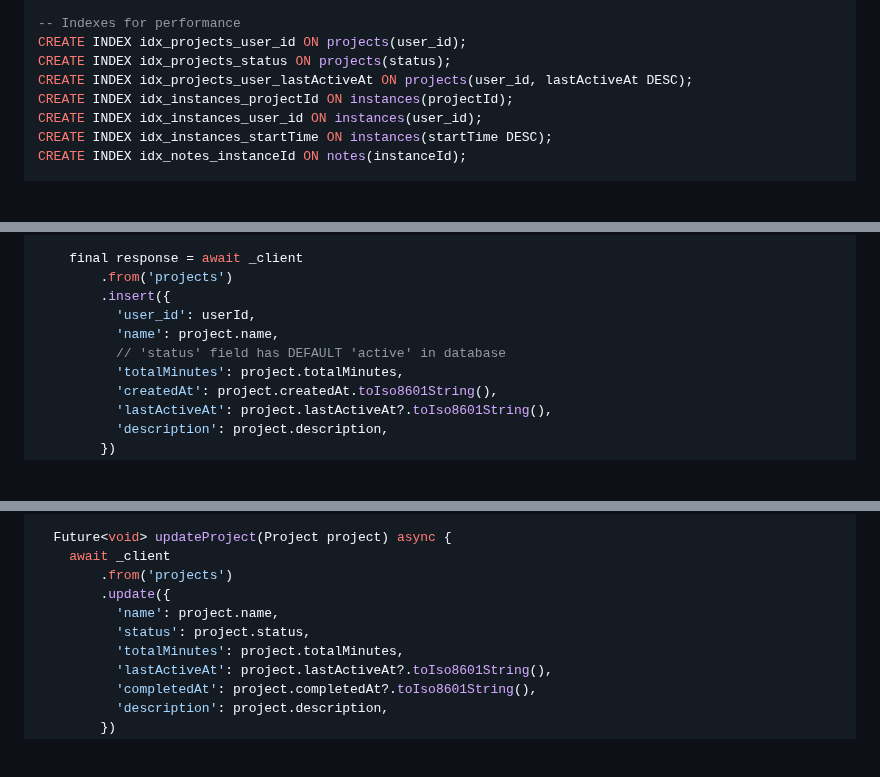
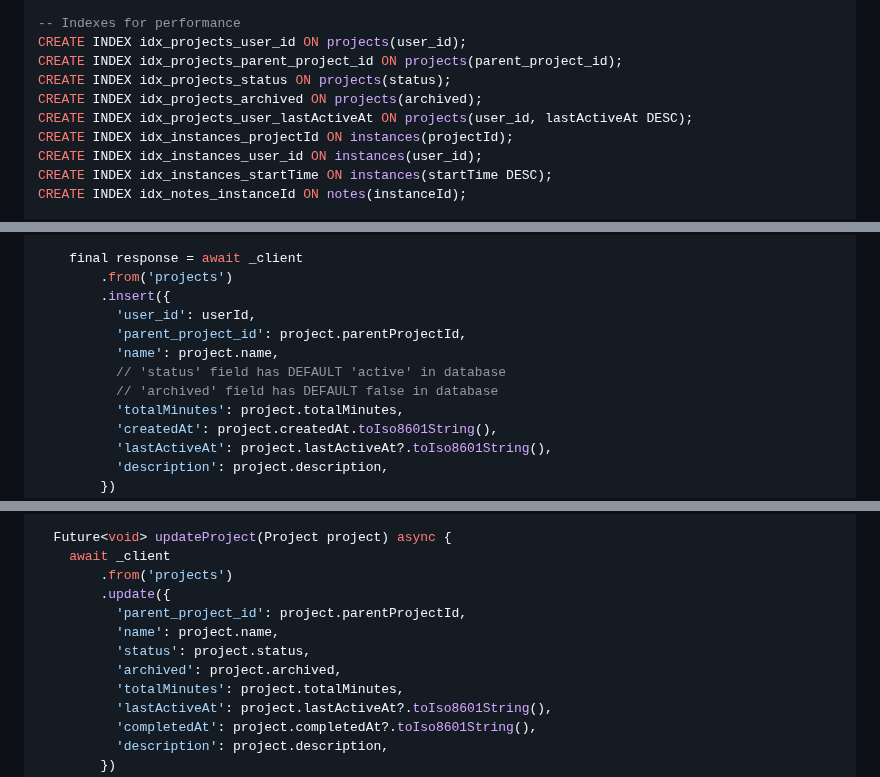
Before and after one commit to RURational2000/ProjectTracking, a Markdown page: docs/implementation-quick-start.md, 3 parts joined by grey strips. GitHub-like rendering; blank space fills up the shorter version.

```diff
--- a/docs/implementation-quick-start.md
+++ b/docs/implementation-quick-start.md
@@ -183,7 +193,9 @@ CREATE TABLE user_profiles (
 
 -- Indexes for performance
 CREATE INDEX idx_projects_user_id ON projects(user_id);
+CREATE INDEX idx_projects_parent_project_id ON projects(parent_project_id);
 CREATE INDEX idx_projects_status ON projects(status);
+CREATE INDEX idx_projects_archived ON projects(archived);
 CREATE INDEX idx_projects_user_lastActiveAt ON projects(user_id, lastActiveAt DESC);
 CREATE INDEX idx_instances_projectId ON instances(projectId);
 CREATE INDEX idx_instances_user_id ON instances(user_id);
@@ -443,8 +529,10 @@ class DatabaseService {
         .from('projects')
         .insert({
           'user_id': userId,
+          'parent_project_id': project.parentProjectId,
           'name': project.name,
           // 'status' field has DEFAULT 'active' in database
+          // 'archived' field has DEFAULT false in database
           'totalMinutes': project.totalMinutes,
           'createdAt': project.createdAt.toIso8601String(),
           'lastActiveAt': project.lastActiveAt?.toIso8601String(),
@@ -483,8 +571,10 @@ class DatabaseService {
     await _client
         .from('projects')
         .update({
+          'parent_project_id': project.parentProjectId,
           'name': project.name,
           'status': project.status,
+          'archived': project.archived,
           'totalMinutes': project.totalMinutes,
           'lastActiveAt': project.lastActiveAt?.toIso8601String(),
           'completedAt': project.completedAt?.toIso8601String(),
```
Also changed, not shown: other parts of docs/implementation-quick-start.md (+107 -18 lines).
